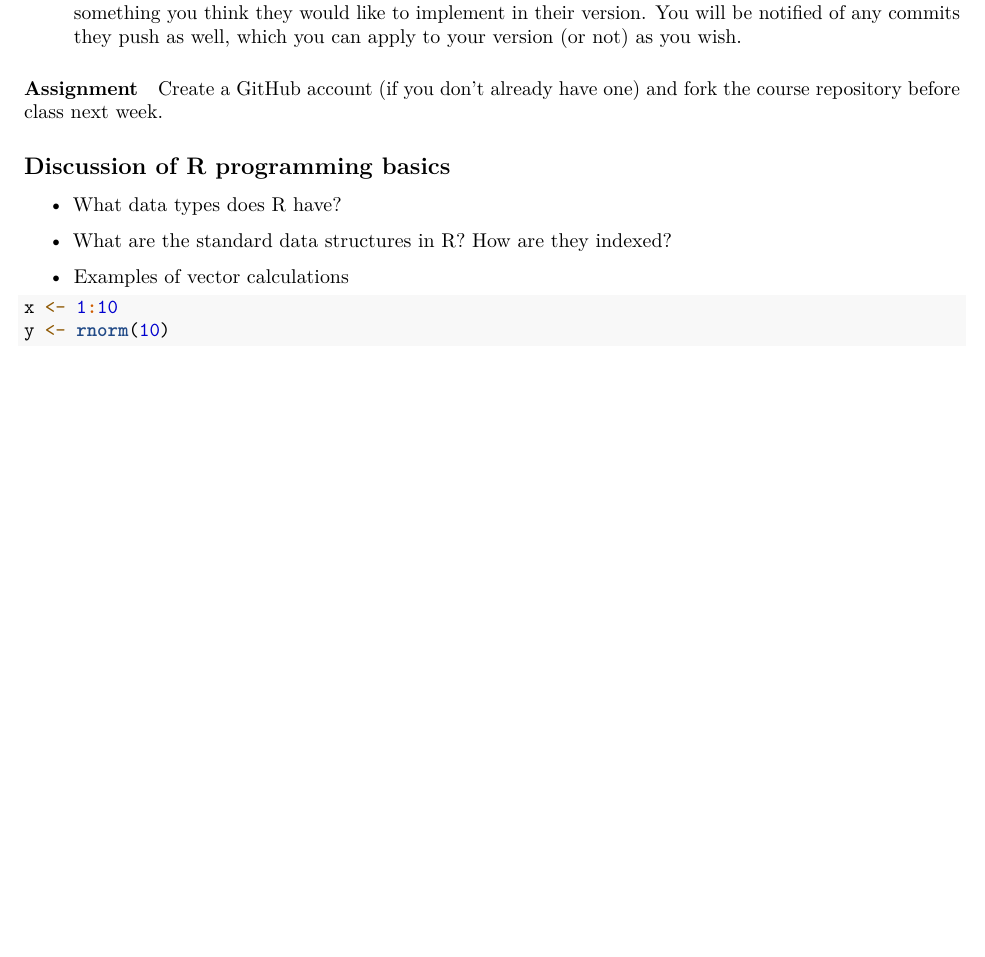
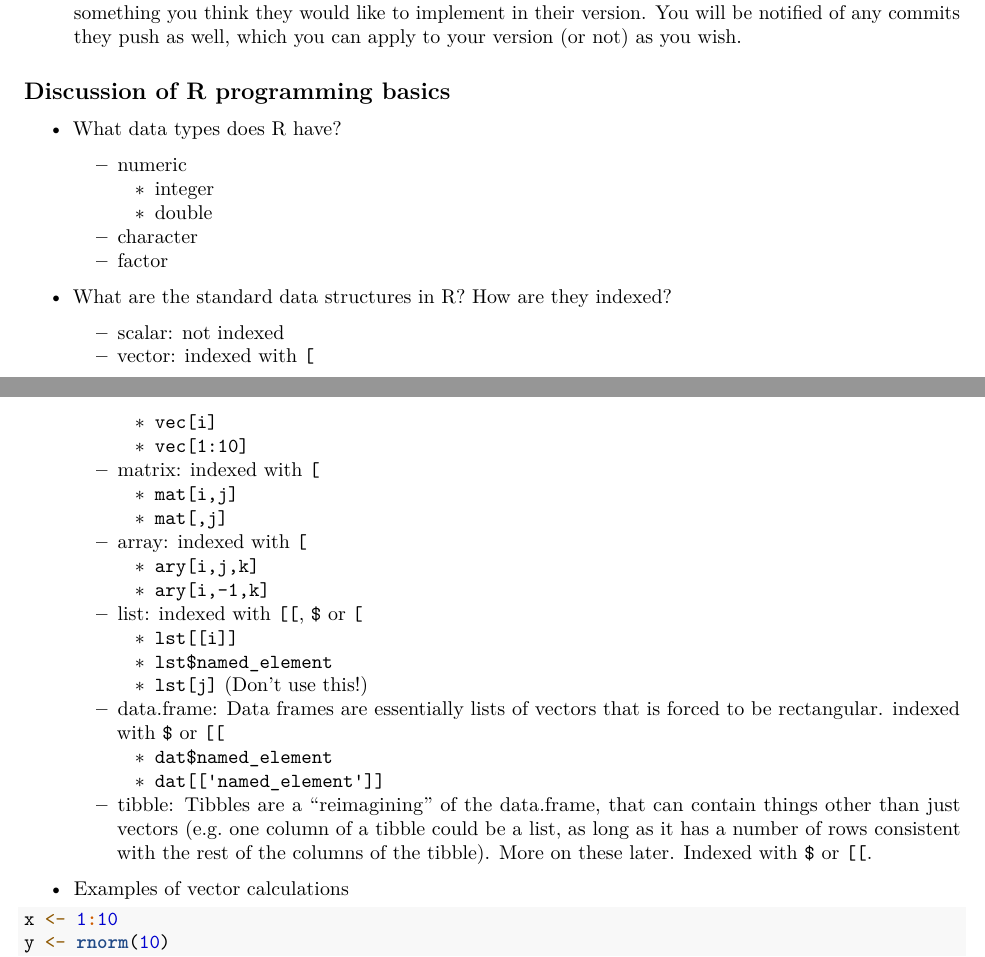
Before and after one commit to BIFXapps/BIFX553, an R Markdown document (1-19/Discussion1.Rmd): part of page 2 of 5 before the commit and two parts of pages 2 and 3 of 5 after it, the two joined at a grey line, cut so that both start at the same text, the shorter picture padded with empty space. Rendered offline with R 4.5, knitr and Pandoc, then LaTeX, with nearby package versions; code that draws random numbers runs with fixed seeds of ours.

Commit message:
Updated Discussion1 notes

```diff
--- a/1-19/Discussion1.Rmd
+++ b/1-19/Discussion1.Rmd
@@ -97,5 +97,3 @@ I recommend using [SourceTree](https://www.sourcetreeapp.com/) to manage your gi
 
 - Forking: if you see a repository you would like to make your own, fork it! Not only will you be able to put your own stamp on the repository, but you can issue a pull request to the owner if you have something you think they would like to implement in their version. You will be notified of any commits they push as well, which you can apply to your version (or not) as you wish.
 
-#### Assignment
-Create a GitHub account (if you don't already have one) and fork the course repository before class next week.
@@ -109,3 +103,8 @@ Discussion of R programming basics
 
 - What data types does R have?
 
+     - numeric
+         - integer
+         - double
+     - character
+     - factor
@@ -117,3 +111,21 @@ Discussion of R programming basics
 
 - What are the standard data structures in R? How are they indexed?
 
+     - scalar: not indexed
+     - vector: indexed with `[`
+         - `vec[i]`
+         - `vec[1:10]`
+     - matrix: indexed with `[`
+         - `mat[i,j]`
+         - `mat[,j]`
+     - array: indexed with `[`
+         - `ary[i,j,k]`
+         - `ary[i,-1,k]`
+     - list: indexed with `[[`, `$` or `[`
+         - `lst[[i]]`
+         - `lst$named_element`
+         - `lst[j]` (Don't use this!)
+     - data.frame: Data frames are essentially lists of vectors that is forced to be rectangular. indexed with `$` or `[[`
+         - `dat$named_element`
+         - `dat[['named_element']]`
+     - tibble: Tibbles are a "reimagining" of the data.frame, that can contain things other than just vectors (e.g. one column of a tibble could be a list, as long as it has a number of rows consistent with the rest of the columns of the tibble). More on these later. Indexed with `$` or `[[`.
```
Also changed, not shown: 1-19/Discussion1.Rmd (27 more changed lines).
